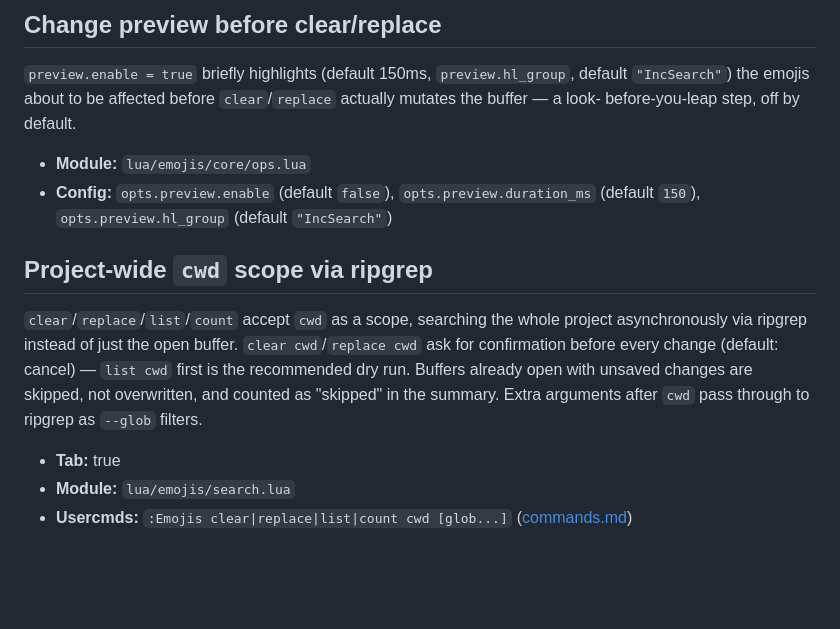
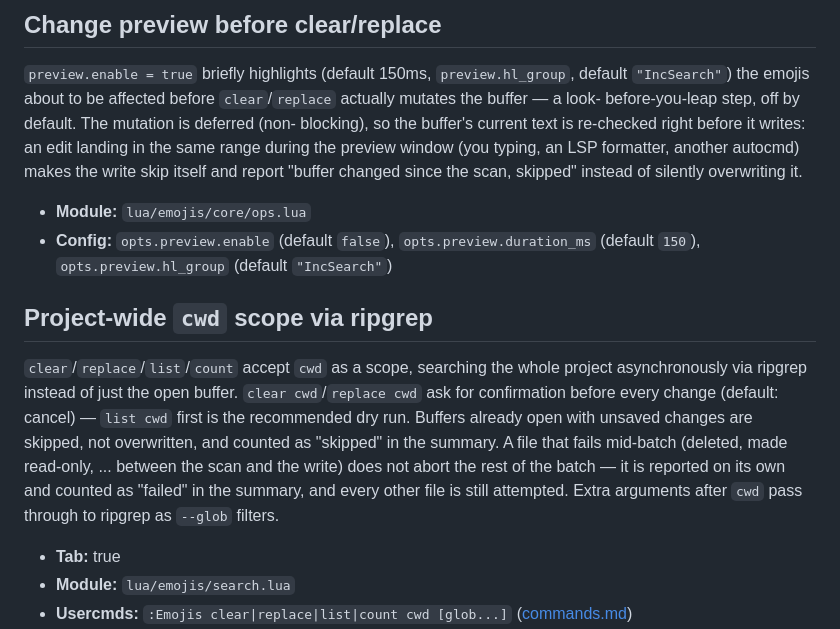
Before and after one commit to StefanBartl/emojis.nvim, a Markdown page: docs/FEATURES.md, the part around the change. Drawn GitHub-style; blank space fills up the shorter version.

```diff
--- a/docs/FEATURES.md
+++ b/docs/FEATURES.md
@@ -57,7 +57,12 @@ list; `count` reports how many there are.
 `preview.enable = true` briefly highlights (default 150ms,
 `preview.hl_group`, default `"IncSearch"`) the emojis about to be
 affected before `clear`/`replace` actually mutates the buffer — a look-
-before-you-leap step, off by default.
+before-you-leap step, off by default. The mutation is deferred (non-
+blocking), so the buffer's current text is re-checked right before it
+writes: an edit landing in the same range during the preview window (you
+typing, an LSP formatter, another autocmd) makes the write skip itself and
+report "buffer changed since the scan, skipped" instead of silently
+overwriting it.
 
 - **Module:** `lua/emojis/core/ops.lua`
 - **Config:** `opts.preview.enable` (default `false`),
@@ -71,8 +76,11 @@ whole project asynchronously via ripgrep instead of just the open buffer.
 `clear cwd`/`replace cwd` ask for confirmation before every change
 (default: cancel) — `list cwd` first is the recommended dry run. Buffers
 already open with unsaved changes are skipped, not overwritten, and
-counted as "skipped" in the summary. Extra arguments after `cwd` pass
-through to ripgrep as `--glob` filters.
+counted as "skipped" in the summary. A file that fails mid-batch (deleted,
+made read-only, ... between the scan and the write) does not abort the
+rest of the batch — it is reported on its own and counted as "failed" in
+the summary, and every other file is still attempted. Extra arguments
+after `cwd` pass through to ripgrep as `--glob` filters.
 
 - **Tab:** true
 - **Module:** `lua/emojis/search.lua`
```
Also changed, not shown: docs/commands.md (+7 -3 lines).
